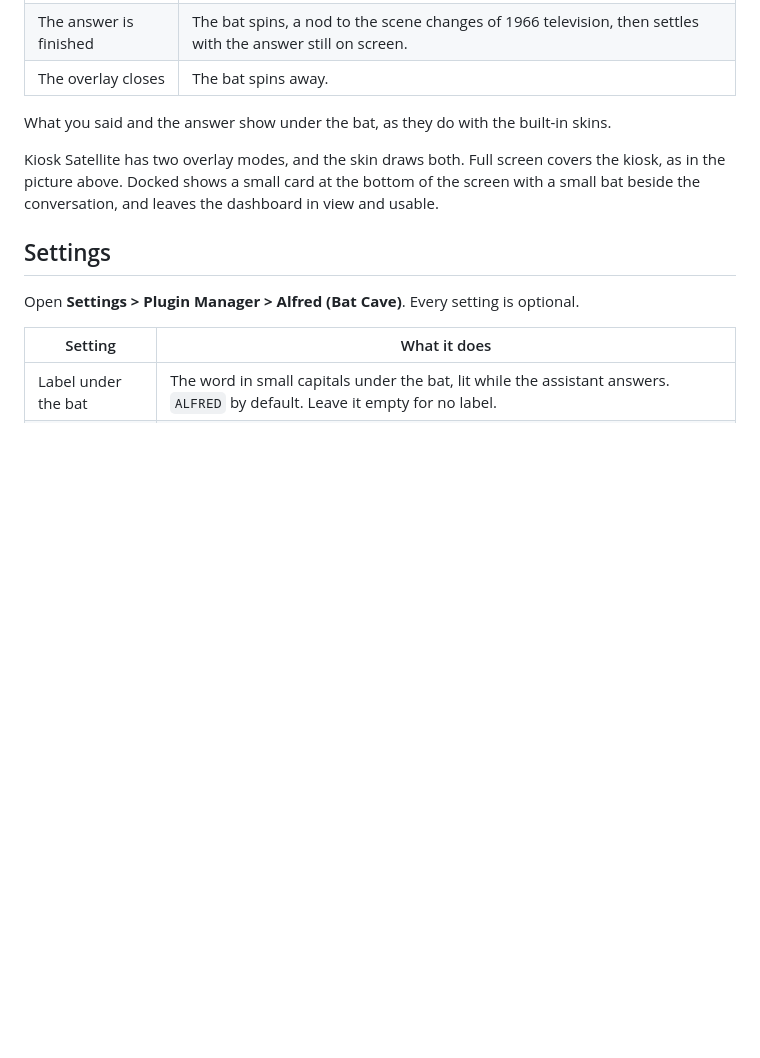
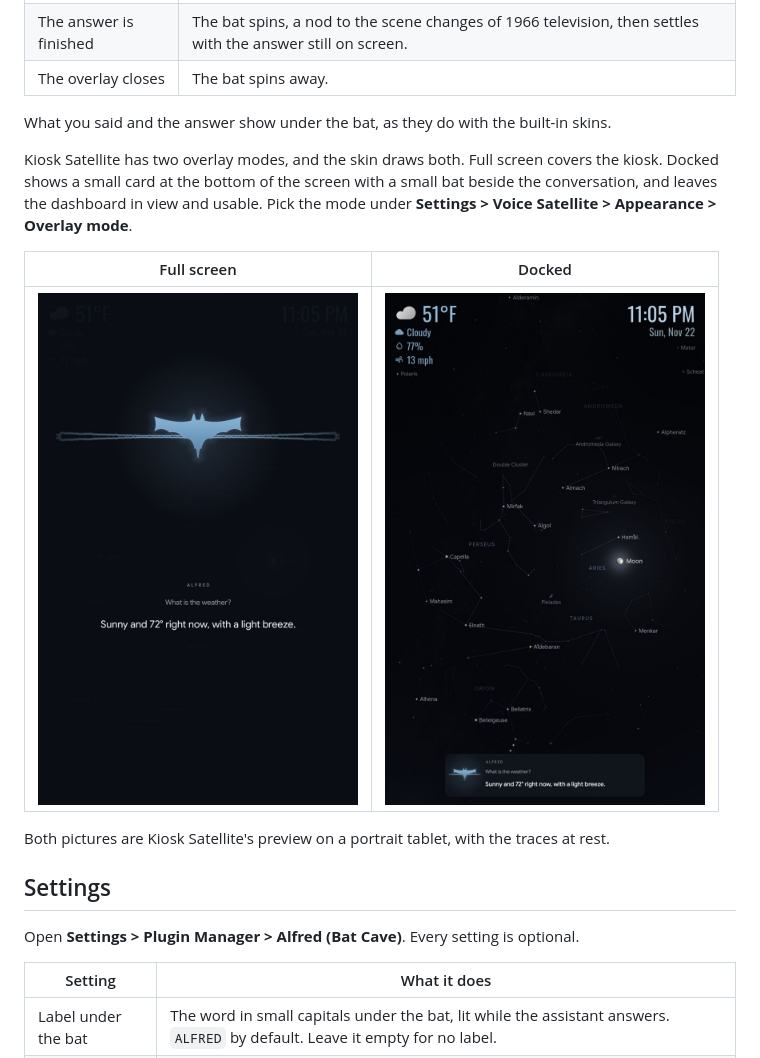
Before and after one commit to hopkinsag1/kiosk-satellite-alfred-skin, a Markdown page: README.md, the part around the change. Drawn GitHub-style; pictures changed too: docs/docked.jpg (added), docs/full-screen.jpg (added); blank space fills up the shorter version.

Commit message:
README: real screenshots of the full screen and docked looks
Co-Authored-By: Claude Fable 5.2 <noreply@anthropic.com>

```diff
--- a/README.md
+++ b/README.md
@@ -41,7 +41,13 @@ If you use two assistants, **Assistant 2 skin** in the same place sets the look
 
 What you said and the answer show under the bat, as they do with the built-in skins.
 
-Kiosk Satellite has two overlay modes, and the skin draws both. Full screen covers the kiosk, as in the picture above. Docked shows a small card at the bottom of the screen with a small bat beside the conversation, and leaves the dashboard in view and usable.
+Kiosk Satellite has two overlay modes, and the skin draws both. Full screen covers the kiosk. Docked shows a small card at the bottom of the screen with a small bat beside the conversation, and leaves the dashboard in view and usable. Pick the mode under **Settings > Voice Satellite > Appearance > Overlay mode**.
+
+| Full screen | Docked |
+| --- | --- |
+| <img src="docs/full-screen.jpg" alt="Full screen on a portrait tablet: the bat with its two traces above the label, the question and the answer" width="320"> | <img src="docs/docked.jpg" alt="Docked on a portrait tablet: a card at the bottom of the screen with a small bat beside the question and the answer, the screensaver in view above it" width="320"> |
+
+Both pictures are Kiosk Satellite's preview on a portrait tablet, with the traces at rest.
 
 ## Settings
 
```
